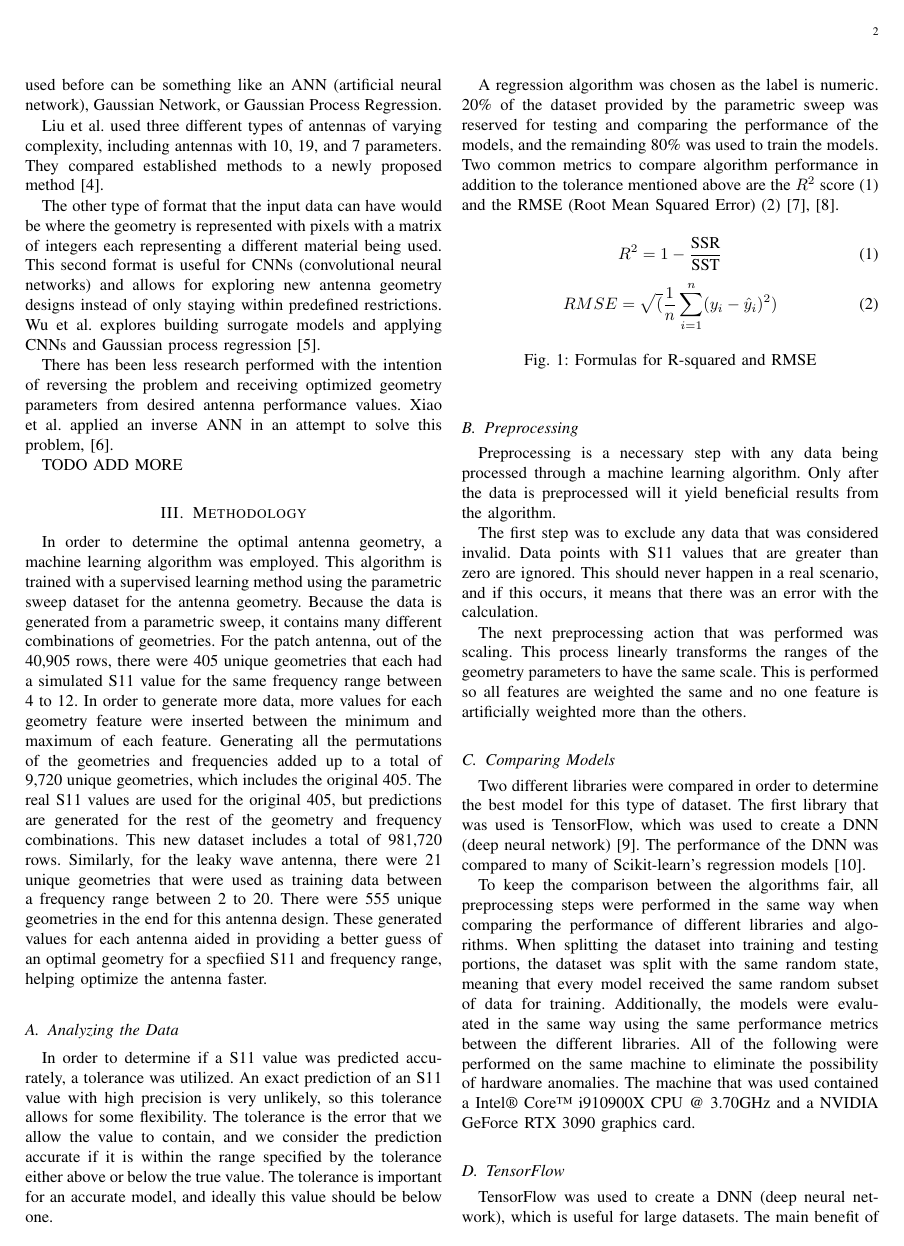
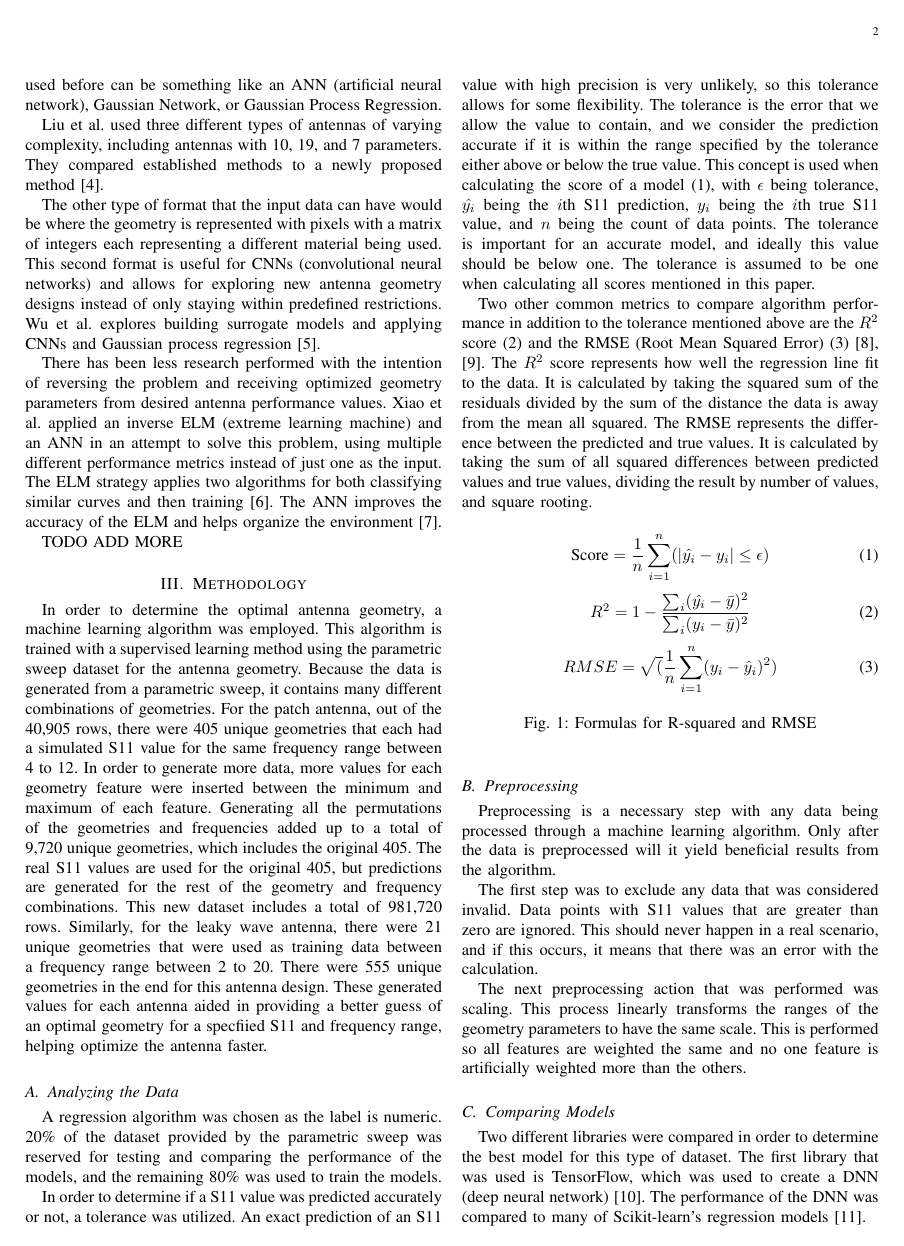
Before and after one commit to meowsome/antenna-ml, a LaTeX paper (grp/report/report.tex): page 2 of 6. Compiled offline with pdfLaTeX.

Commit message:
GRP writing: Include score formula, say what each variable in formulas mean, and a bit more related work

```diff
--- a/grp/report/report.tex
+++ b/grp/report/report.tex
@@ -60,7 +60,7 @@ Liu et al.~used three different types of antennas of varying complexity, includi
 
 The other type of format that the input data can have would be where the geometry is represented with pixels with a matrix of integers each representing a different material being used. This second format is useful for CNNs (convolutional neural networks) and allows for exploring new antenna geometry designs instead of only staying within predefined restrictions. Wu et al.~explores building surrogate models and applying CNNs and Gaussian process regression~\cite{wu_machine_2023}.
 
-There has been less research performed with the intention of reversing the problem and receiving optimized geometry parameters from desired antenna performance values. Xiao et al.~applied an inverse ANN in an attempt to solve this problem,~\cite{XiaoLi-Ye2021IANN}.
+There has been less research performed with the intention of reversing the problem and receiving optimized geometry parameters from desired antenna performance values. Xiao et al.~applied an inverse ELM (extreme learning machine) and an ANN in an attempt to solve this problem, using multiple different performance metrics instead of just one as the input. The ELM strategy applies two algorithms for both classifying similar curves and then training~\cite{9063448}. The ANN improves the accuracy of the ELM and helps organize the environment~\cite{XiaoLi-Ye2021IANN}.
 
 TODO ADD MORE
 
@@ -69,13 +69,19 @@ TODO ADD MORE
 In order to determine the optimal antenna geometry, a machine learning algorithm was employed. This algorithm is trained with a supervised learning method using the parametric sweep dataset for the antenna geometry. Because the data is generated from a parametric sweep, it contains many different combinations of geometries. For the patch antenna, out of the 40,905 rows, there were 405 unique geometries that each had a simulated S11 value for the same frequency range between 4 to 12. In order to generate more data, more values for each geometry feature were inserted between the minimum and maximum of each feature. Generating all the permutations of the geometries and frequencies added up to a total of 9,720 unique geometries, which includes the original 405. The real S11 values are used for the original 405, but predictions are generated for the rest of the geometry and frequency combinations. This new dataset includes a total of 981,720 rows. Similarly, for the leaky wave antenna, there were 21 unique geometries that were used as training data between a frequency range between 2 to 20. There were 555 unique geometries in the end for this antenna design. These generated values for each antenna aided in providing a better guess of an optimal geometry for a specfiied S11 and frequency range, helping optimize the antenna faster.
 
 \subsection{Analyzing the Data}
-In order to determine if a S11 value was predicted accurately, a tolerance was utilized. An exact prediction of an S11 value with high precision is very unlikely, so this tolerance allows for some flexibility. The tolerance is the error that we allow the value to contain, and we consider the prediction accurate if it is within the range specified by the tolerance either above or below the true value. The tolerance is important for an accurate model, and ideally this value should be below one.
+A regression algorithm was chosen as the label is numeric. 20\% of the dataset provided by the parametric sweep was reserved for testing and comparing the performance of the models, and the remaining 80\% was used to train the models.
 
-A regression algorithm was chosen as the label is numeric. 20\% of the dataset provided by the parametric sweep was reserved for testing and comparing the performance of the models, and the remainding 80\% was used to train the models. Two common metrics to compare algorithm performance in addition to the tolerance mentioned above are the $R^2$ score~\eqref{eq:rsquared} and the RMSE (Root Mean Squared Error)~\eqref{eq:rmse}~\cite{haque_machine_2023,m_el-kenawy_optimized_2022}.
+In order to determine if a S11 value was predicted accurately or not, a tolerance was utilized. An exact prediction of an S11 value with high precision is very unlikely, so this tolerance allows for some flexibility. The tolerance is the error that we allow the value to contain, and we consider the prediction accurate if it is within the range specified by the tolerance either above or below the true value. This concept is used when calculating the score of a model~\eqref{eq:tolerance}, with $\epsilon$ being tolerance, $\hat{y_i}$ being the $i$th S11 prediction, $y_i$ being the $i$th true S11 value, and $n$ being the count of data points. The tolerance is important for an accurate model, and ideally this value should be below one. The tolerance is assumed to be one when calculating all scores mentioned in this paper.
+
+Two other common metrics to compare algorithm performance in addition to the tolerance mentioned above are the $R^2$ score~\eqref{eq:rsquared} and the RMSE (Root Mean Squared Error)~\eqref{eq:rmse}~\cite{haque_machine_2023,m_el-kenawy_optimized_2022}. The $R^2$ score represents how well the regression line fit to the data. It is calculated by taking the squared sum of the residuals divided by the sum of the distance the data is away from the mean all squared. The RMSE represents the difference between the predicted and true values. It is calculated by taking the sum of all squared differences between predicted values and true values, dividing the result by number of values, and square rooting.
 
 \begin{figure}[h]
     \begin{equation}
-        R^2 = 1 - \frac{\text{SSR}}{\text{SST}}
+        \text{Score} = \frac{1}{n} \sum_{i=1}^{n}(\left|\hat{y_i} - y_i\right| \leq \epsilon)
+        \label{eq:tolerance}
+    \end{equation}
+    \begin{equation}
+        R^2 = 1 - \frac{\sum_{i}(\hat{y_i} - \bar{y})^2}{\sum_{i}(y_i - \bar{y})^2}
         \label{eq:rsquared}
     \end{equation}
     \begin{equation}
```
Also changed, not shown: grp/report/refs.bib (+12 -0 lines).
